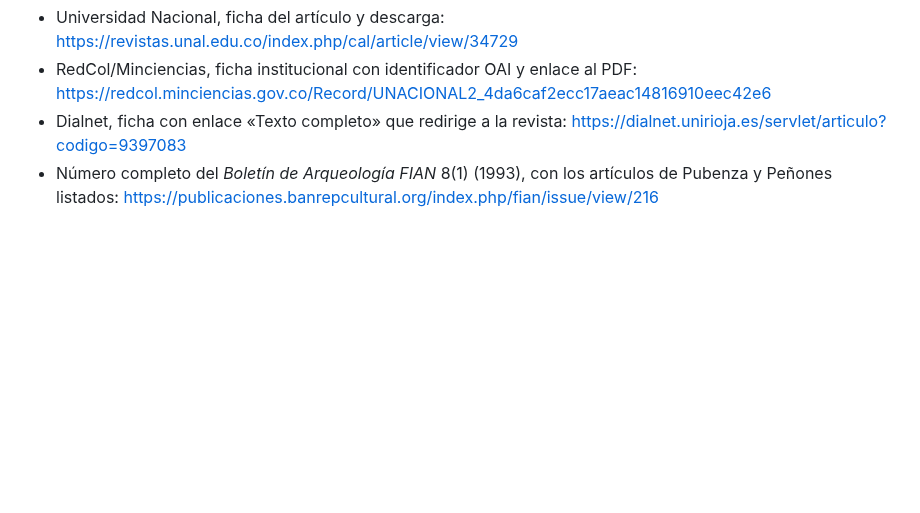
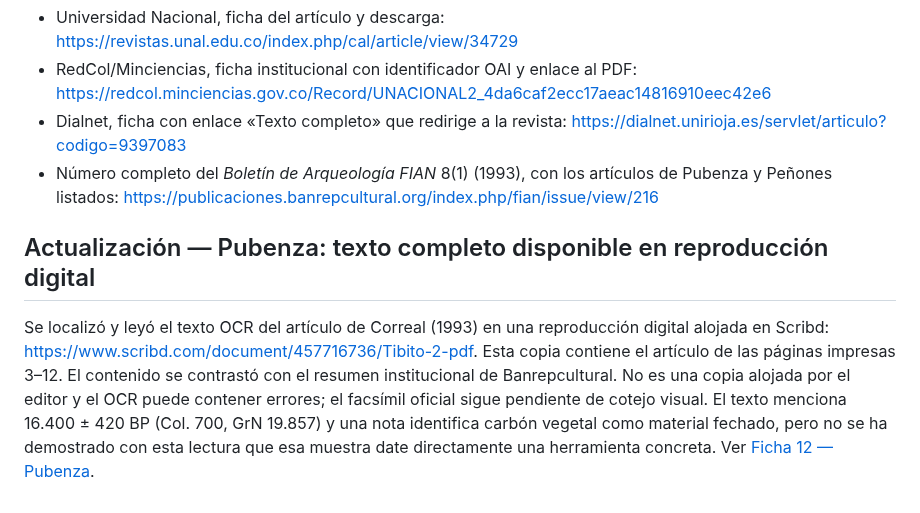
Before and after one commit to jmtechquindio/colombia-ancestral, a Markdown page: docs/fichas_evidencia/11_auditoria_acceso_fuentes_tibito_pubenza_penones.md, the part around the change. GitHub-like rendering; blank space fills up the shorter version.

Commit message:
Registra recuperación parcial de texto completo de Pubenza en reproducción digital

```diff
--- a/docs/fichas_evidencia/11_auditoria_acceso_fuentes_tibito_pubenza_penones.md
+++ b/docs/fichas_evidencia/11_auditoria_acceso_fuentes_tibito_pubenza_penones.md
@@ -55,3 +55,8 @@ Registros de acceso comprobados en esta búsqueda:
 - RedCol/Minciencias, ficha institucional con identificador OAI y enlace al PDF: https://redcol.minciencias.gov.co/Record/UNACIONAL2_4da6caf2ecc17aeac14816910eec42e6
 - Dialnet, ficha con enlace «Texto completo» que redirige a la revista: https://dialnet.unirioja.es/servlet/articulo?codigo=9397083
 - Número completo del *Boletín de Arqueología FIAN* 8(1) (1993), con los artículos de Pubenza y Peñones listados: https://publicaciones.banrepcultural.org/index.php/fian/issue/view/216
+
+
+## Actualización — Pubenza: texto completo disponible en reproducción digital
+
+Se localizó y leyó el texto OCR del artículo de Correal (1993) en una reproducción digital alojada en Scribd: https://www.scribd.com/document/457716736/Tibito-2-pdf. Esta copia contiene el artículo de las páginas impresas 3–12. El contenido se contrastó con el resumen institucional de Banrepcultural. No es una copia alojada por el editor y el OCR puede contener errores; el facsímil oficial sigue pendiente de cotejo visual. El texto menciona 16.400 ± 420 BP (Col. 700, GrN 19.857) y una nota identifica carbón vegetal como material fechado, pero no se ha demostrado con esta lectura que esa muestra date directamente una herramienta concreta. Ver [Ficha 12 — Pubenza](12_pubenza_correal_1993_lectura_texto_disponible.md).
```
